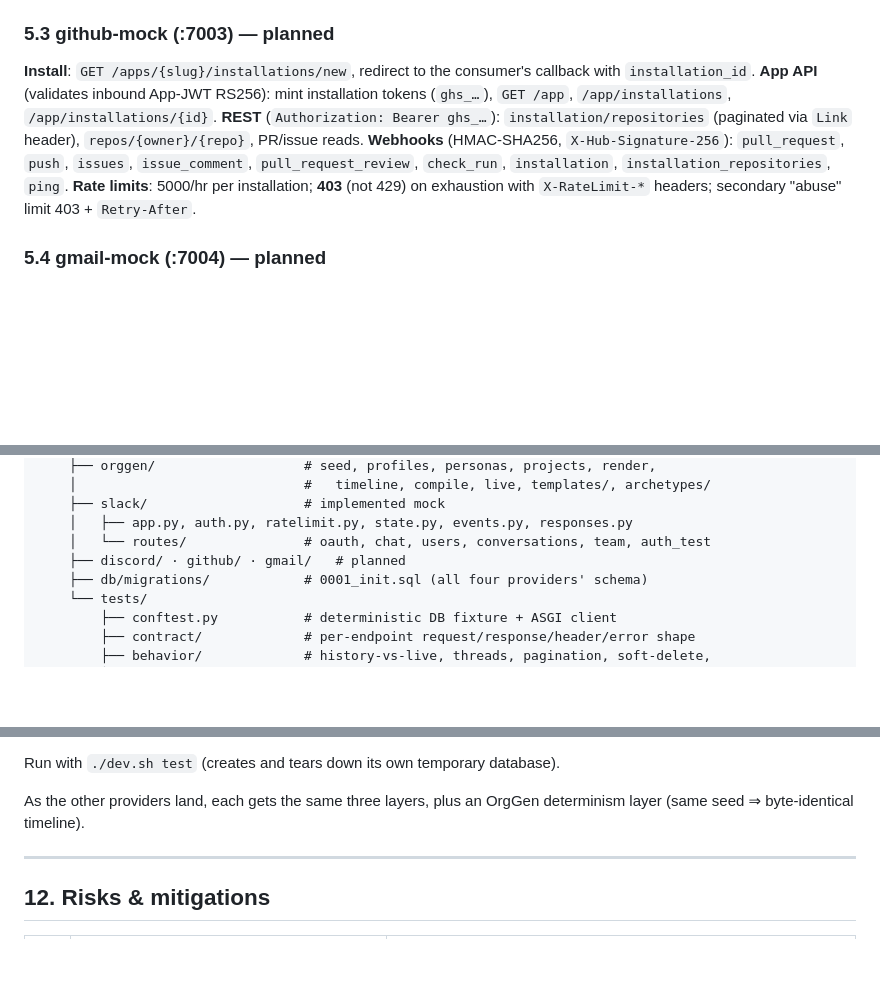
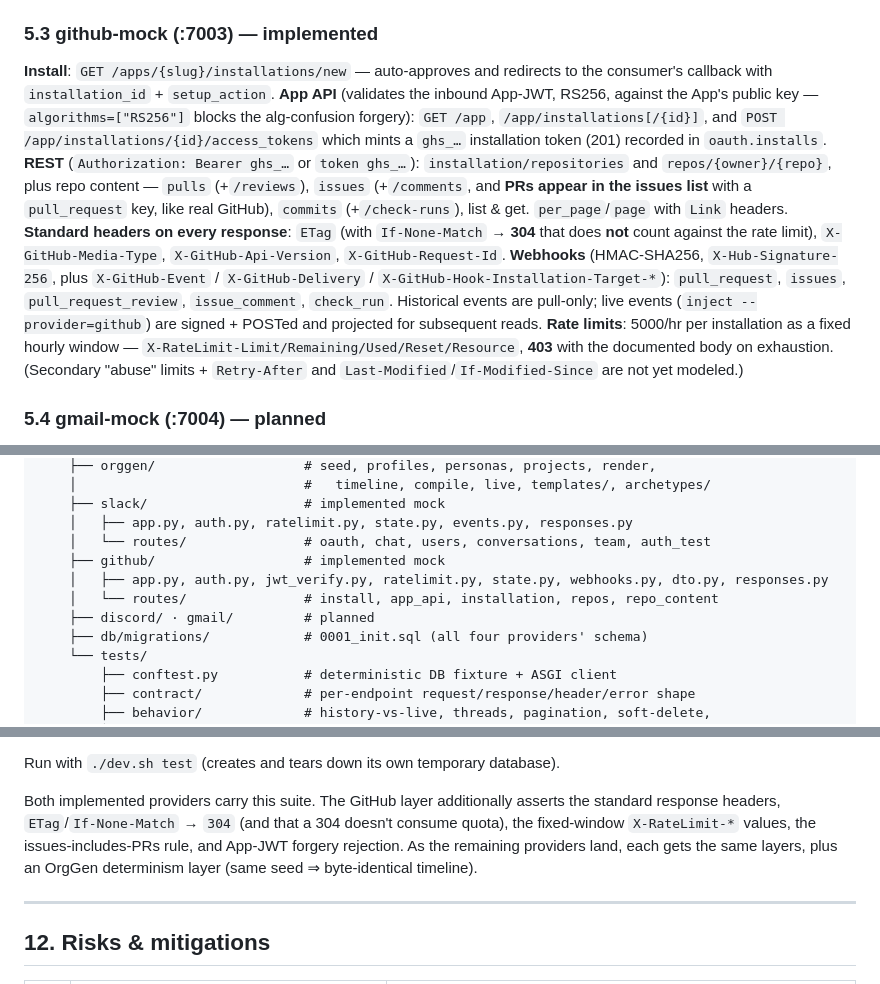
Before and after one commit to Fyralisinc/saas-api-mocks, a Markdown page: ARCHITECTURE.md, 3 parts joined by grey strips. GitHub-like rendering; blank space fills up the shorter version.

```diff
--- a/ARCHITECTURE.md
+++ b/ARCHITECTURE.md
@@ -213,19 +213,31 @@ on demand.
 **Rate limits**: per-route buckets with `X-RateLimit-*` headers; global 50/sec;
 `429 {"message":"You are being rate limited.","retry_after":…,"global":…}`.
 
-### 5.3 github-mock (:7003) — planned
+### 5.3 github-mock (:7003) — implemented
 
-**Install**: `GET /apps/{slug}/installations/new`, redirect to the consumer's
-callback with `installation_id`.
-**App API** (validates inbound App-JWT RS256): mint installation tokens
-(`ghs_…`), `GET /app`, `/app/installations`, `/app/installations/{id}`.
-**REST** (`Authorization: Bearer ghs_…`): `installation/repositories` (paginated
-via `Link` header), `repos/{owner}/{repo}`, PR/issue reads.
-**Webhooks** (HMAC-SHA256, `X-Hub-Signature-256`): `pull_request`, `push`,
-`issues`, `issue_comment`, `pull_request_review`, `check_run`, `installation`,
-`installation_repositories`, `ping`.
-**Rate limits**: 5000/hr per installation; **403** (not 429) on exhaustion with
-`X-RateLimit-*` headers; secondary "abuse" limit 403 + `Retry-After`.
+**Install**: `GET /apps/{slug}/installations/new` — auto-approves and redirects to
+the consumer's callback with `installation_id` + `setup_action`.
+**App API** (validates the inbound App-JWT, RS256, against the App's public key —
+`algorithms=["RS256"]` blocks the alg-confusion forgery): `GET /app`,
+`/app/installations[/{id}]`, and `POST /app/installations/{id}/access_tokens`
+which mints a `ghs_…` installation token (201) recorded in `oauth.installs`.
+**REST** (`Authorization: Bearer ghs_…` or `token ghs_…`): `installation/repositories`
+and `repos/{owner}/{repo}`, plus repo content — `pulls` (+`/reviews`), `issues`
+(+`/comments`, and **PRs appear in the issues list** with a `pull_request` key,
+like real GitHub), `commits` (+`/check-runs`), list & get. `per_page`/`page` with
+`Link` headers.
+**Standard headers on every response**: `ETag` (with `If-None-Match` → **304**
+that does **not** count against the rate limit), `X-GitHub-Media-Type`,
+`X-GitHub-Api-Version`, `X-GitHub-Request-Id`.
+**Webhooks** (HMAC-SHA256, `X-Hub-Signature-256`, plus `X-GitHub-Event` /
+`X-GitHub-Delivery` / `X-GitHub-Hook-Installation-Target-*`): `pull_request`,
+`issues`, `pull_request_review`, `issue_comment`, `check_run`. Historical events
+are pull-only; live events (`inject --provider=github`) are signed + POSTed and
+projected for subsequent reads.
+**Rate limits**: 5000/hr per installation as a fixed hourly window —
+`X-RateLimit-Limit/Remaining/Used/Reset/Resource`, **403** with the documented
+body on exhaustion. (Secondary "abuse" limits + `Retry-After` and
+`Last-Modified`/`If-Modified-Since` are not yet modeled.)
 
 ### 5.4 gmail-mock (:7004) — planned
 
@@ -403,7 +415,10 @@ saas-api-mocks/                   # repo root
     ├── slack/                    # implemented mock
     │   ├── app.py, auth.py, ratelimit.py, state.py, events.py, responses.py
     │   └── routes/               # oauth, chat, users, conversations, team, auth_test
-    ├── discord/ · github/ · gmail/   # planned
+    ├── github/                   # implemented mock
+    │   ├── app.py, auth.py, jwt_verify.py, ratelimit.py, state.py, webhooks.py, dto.py, responses.py
+    │   └── routes/               # install, app_api, installation, repos, repo_content
+    ├── discord/ · gmail/         # planned
     ├── db/migrations/            # 0001_init.sql (all four providers' schema)
     └── tests/
         ├── conftest.py           # deterministic DB fixture + ASGI client
@@ -433,8 +448,12 @@ seed dataset); no live account is required.
 
 Run with `./dev.sh test` (creates and tears down its own temporary database).
 
-As the other providers land, each gets the same three layers, plus an OrgGen
-determinism layer (same seed ⇒ byte-identical timeline).
+Both implemented providers carry this suite. The GitHub layer additionally
+asserts the standard response headers, `ETag`/`If-None-Match` → `304` (and that a
+304 doesn't consume quota), the fixed-window `X-RateLimit-*` values, the
+issues-includes-PRs rule, and App-JWT forgery rejection. As the remaining
+providers land, each gets the same layers, plus an OrgGen determinism layer
+(same seed ⇒ byte-identical timeline).
 
 ---
 
```
Also changed, not shown: other parts of ARCHITECTURE.md (+3 -3 lines), README.md (+60 -8 lines).
